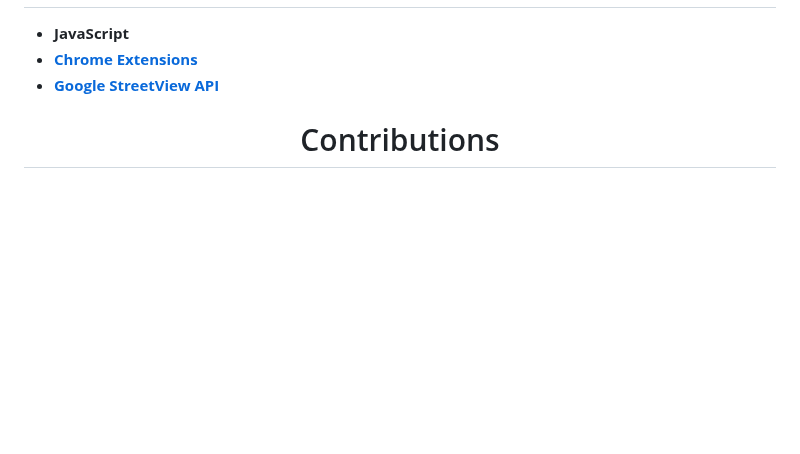
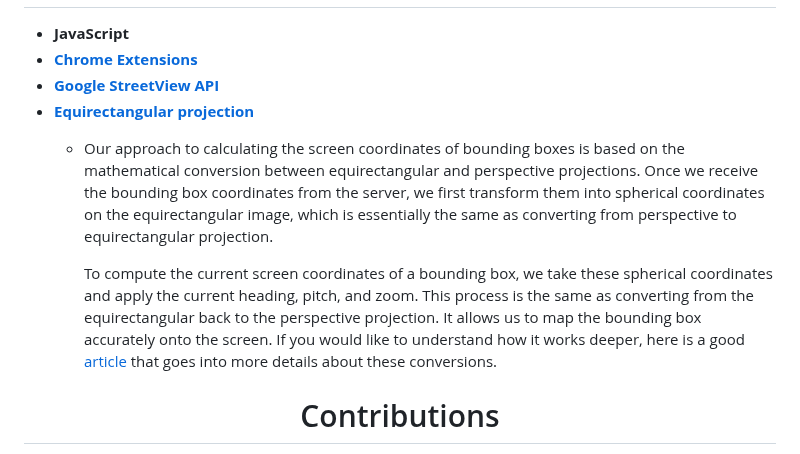
Before and after one commit to daniil-zahoruiko/GeoAssistant-AI-Extension, a Markdown page: README.md, the part around the change. Drawn GitHub-style; blank space fills up the shorter version.

```diff
--- a/README.md
+++ b/README.md
@@ -60,6 +60,10 @@ The extension handlers are positioned to the left of the gameplay screen, just a
 - **JavaScript**
 - **<a href="https://developer.chrome.com/docs/extensions/develop">Chrome Extensions</a>**
 - **<a href="https://developers.google.com/maps/documentation/streetview?_gl=1*1rn0145*_up*MQ..*_ga*MTM0ODA3MDYyNC4xNzI2MTI3MzEy*_ga_NRWSTWS78N*MTcyNjEyNzMxMS4xLjAuMTcyNjEyNzMxMS4wLjAuMA..">Google StreetView API</a>**
+- **<a href="https://en.wikipedia.org/wiki/Equirectangular_projection">Equirectangular projection</a>**
+  - Our approach to calculating the screen coordinates of bounding boxes is based on the mathematical conversion between equirectangular and perspective projections. Once we receive the bounding box coordinates from the server, we first transform them into spherical coordinates on the equirectangular image, which is essentially the same as converting from perspective to equirectangular projection. <br>
+
+    To compute the current screen coordinates of a bounding box, we take these spherical coordinates and apply the current heading, pitch, and zoom. This process is the same as converting from the equirectangular back to the perspective projection. It allows us to map the bounding box accurately onto the screen. If you would like to understand how it works deeper, here is a good <a href="https://blogs.codingballad.com/unwrapping-the-view-transforming-360-panoramas-into-intuitive-videos-with-python-6009bd5bca94">article</a> that goes into more details about these conversions.
 
 <h1 align="center">Contributions</h1>
 App was created by Daniil Zahoruiko and Dmytro Avdieienko.
```
